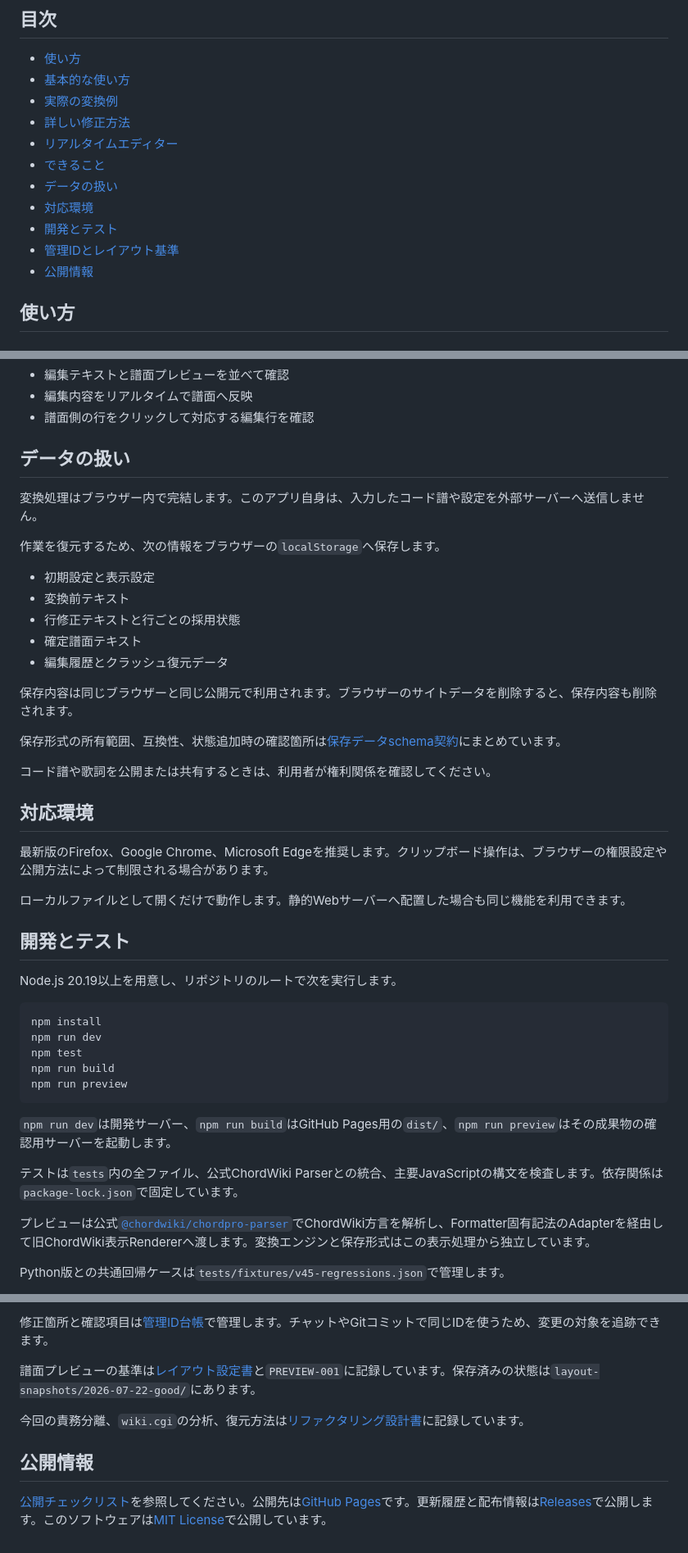
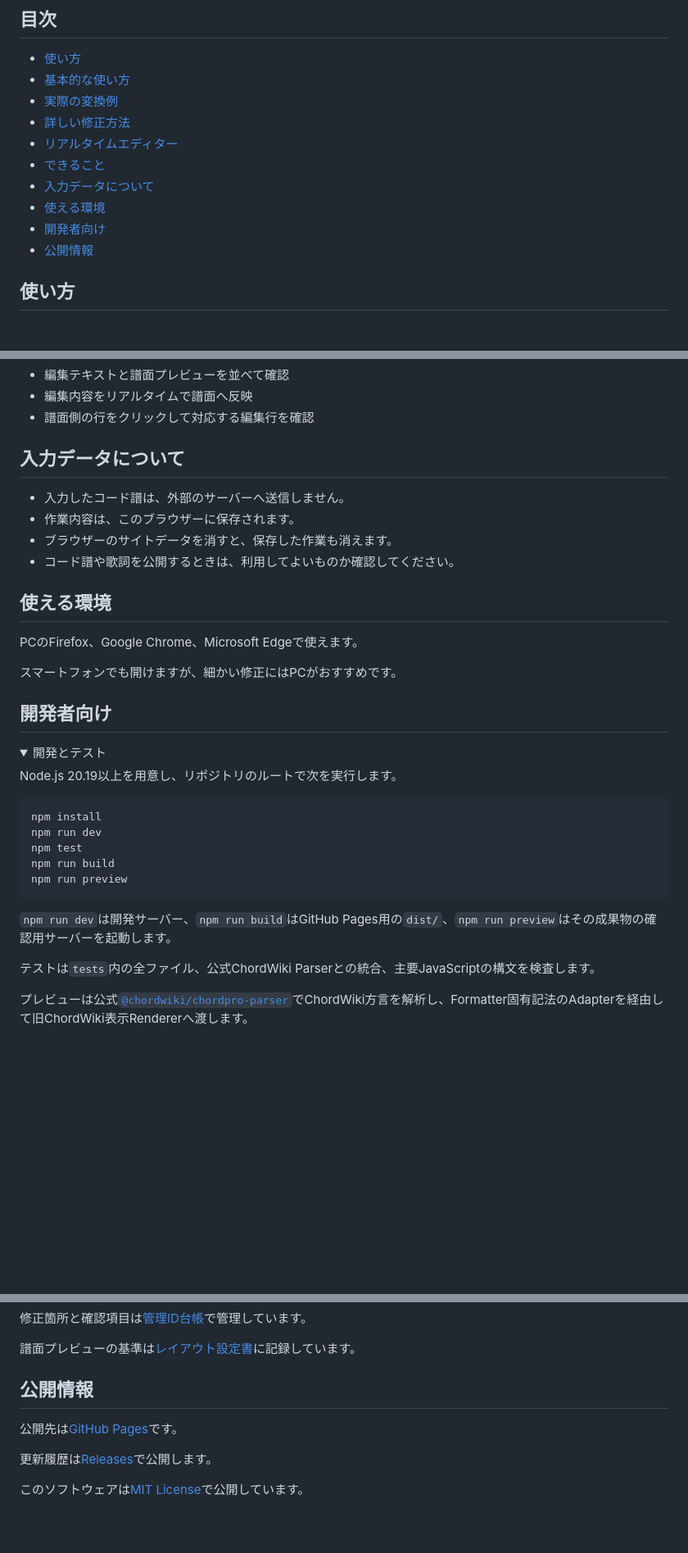
Before and after one commit to mapida222/ChordWiki-Bar-Formatter, a Markdown page: README.md, 3 parts joined by grey strips. Shown at 82% size. Drawn GitHub-style; folded sections open; blank space fills up the shorter version.

Commit message:
docs: simplify data and environment guidance (#43)

```diff
--- a/README.md
+++ b/README.md
@@ -34,10 +34,9 @@ ChordPro形式のコード譜へ、**小節線と音の長さを表す記号を
 - [詳しい修正方法](#詳しい修正方法)
 - [リアルタイムエディター](#リアルタイムエディター)
 - [できること](#できること)
-- [データの扱い](#データの扱い)
-- [対応環境](#対応環境)
-- [開発とテスト](#開発とテスト)
-- [管理IDとレイアウト基準](#管理idとレイアウト基準)
+- [入力データについて](#入力データについて)
+- [使える環境](#使える環境)
+- [開発者向け](#開発者向け)
 - [公開情報](#公開情報)
 
 ## 使い方
@@ -76,31 +75,23 @@ ChordPro形式のコード譜へ、**小節線と音の長さを表す記号を
 - 編集内容をリアルタイムで譜面へ反映
 - 譜面側の行をクリックして対応する編集行を確認
 
-## データの扱い
+## 入力データについて
 
-変換処理はブラウザー内で完結します。このアプリ自身は、入力したコード譜や設定を外部サーバーへ送信しません。
+- 入力したコード譜は、外部のサーバーへ送信しません。
+- 作業内容は、このブラウザーに保存されます。
+- ブラウザーのサイトデータを消すと、保存した作業も消えます。
+- コード譜や歌詞を公開するときは、利用してよいものか確認してください。
 
-作業を復元するため、次の情報をブラウザーの`localStorage`へ保存します。
+## 使える環境
 
-- 初期設定と表示設定
-- 変換前テキスト
-- 行修正テキストと行ごとの採用状態
-- 確定譜面テキスト
-- 編集履歴とクラッシュ復元データ
+PCのFirefox、Google Chrome、Microsoft Edgeで使えます。
 
-保存内容は同じブラウザーと同じ公開元で利用されます。ブラウザーのサイトデータを削除すると、保存内容も削除されます。
+スマートフォンでも開けますが、細かい修正にはPCがおすすめです。
 
-保存形式の所有範囲、互換性、状態追加時の確認箇所は[保存データschema契約](docs/SAVED_DATA_SCHEMA.md)にまとめています。
+## 開発者向け
 
-コード譜や歌詞を公開または共有するときは、利用者が権利関係を確認してください。
-
-## 対応環境
-
-最新版のFirefox、Google Chrome、Microsoft Edgeを推奨します。クリップボード操作は、ブラウザーの権限設定や公開方法によって制限される場合があります。
-
-ローカルファイルとして開くだけで動作します。静的Webサーバーへ配置した場合も同じ機能を利用できます。
-
-## 開発とテスト
+<details>
+<summary>開発とテスト</summary>
 
 Node.js 20.19以上を用意し、リポジトリのルートで次を実行します。
 
@@ -114,9 +105,9 @@ npm run preview
 
 `npm run dev`は開発サーバー、`npm run build`はGitHub Pages用の`dist/`、`npm run preview`はその成果物の確認用サーバーを起動します。
 
-テストは`tests`内の全ファイル、公式ChordWiki Parserとの統合、主要JavaScriptの構文を検査します。依存関係は`package-lock.json`で固定しています。
+テストは`tests`内の全ファイル、公式ChordWiki Parserとの統合、主要JavaScriptの構文を検査します。
 
-プレビューは公式[`@chordwiki/chordpro-parser`](https://github.com/ChordWiki/chordpro-parser)でChordWiki方言を解析し、Formatter固有記法のAdapterを経由して旧ChordWiki表示Rendererへ渡します。変換エンジンと保存形式はこの表示処理から独立しています。
+プレビューは公式[`@chordwiki/chordpro-parser`](https://github.com/ChordWiki/chordpro-parser)でChordWiki方言を解析し、Formatter固有記法のAdapterを経由して旧ChordWiki表示Rendererへ渡します。
 
-Python版との共通回帰ケースは`tests/fixtures/v45-regressions.json`で管理します。
+</details>
 
@@ -124,10 +116,14 @@ Python版との共通回帰ケースは`tests/fixtures/v45-regressions.json`で
 
-修正箇所と確認項目は[管理ID台帳](MANAGEMENT_IDS.md)で管理します。チャットやGitコミットで同じIDを使うため、変更の対象を追跡できます。
+修正箇所と確認項目は[管理ID台帳](MANAGEMENT_IDS.md)で管理しています。
 
-譜面プレビューの基準は[レイアウト設定書](LAYOUT_REFERENCE.md)と`PREVIEW-001`に記録しています。保存済みの状態は`layout-snapshots/2026-07-22-good/`にあります。
+譜面プレビューの基準は[レイアウト設定書](LAYOUT_REFERENCE.md)に記録しています。
 
-今回の責務分離、`wiki.cgi`の分析、復元方法は[リファクタリング設計書](docs/REFACTORING.md)に記録しています。
+</details>
 
 ## 公開情報
 
-[公開チェックリスト](PUBLICATION_CHECKLIST.md)を参照してください。公開先は[GitHub Pages](https://mapida222.github.io/ChordWiki-Bar-Formatter/)です。更新履歴と配布情報は[Releases](https://github.com/mapida222/ChordWiki-Bar-Formatter/releases)で公開します。このソフトウェアは[MIT License](LICENSE)で公開しています。
+公開先は[GitHub Pages](https://mapida222.github.io/ChordWiki-Bar-Formatter/)です。
+
+更新履歴は[Releases](https://github.com/mapida222/ChordWiki-Bar-Formatter/releases)で公開します。
+
+このソフトウェアは[MIT License](LICENSE)で公開しています。
```
Also changed, not shown: other parts of README.md (+2 -1 lines).
